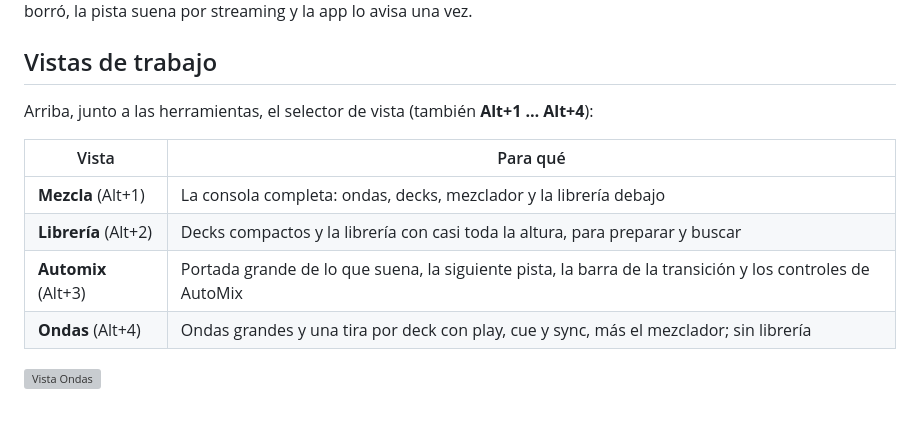
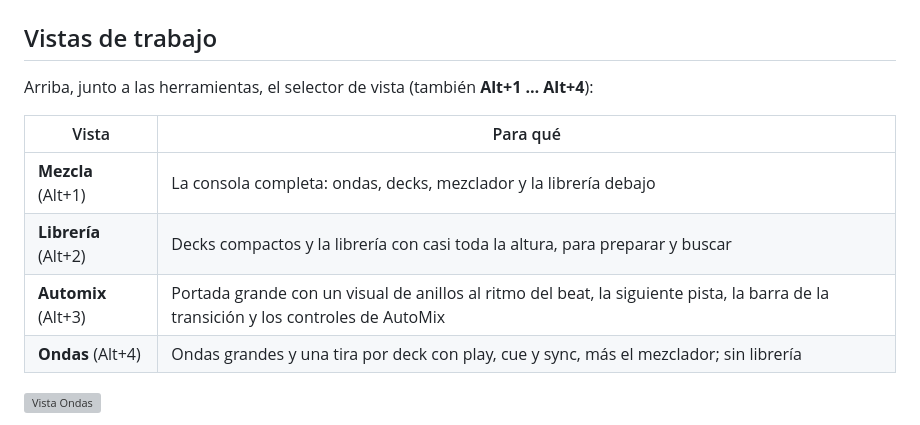
Before and after one commit to alexdrgpy06/AlyssDJ, a Markdown page: docs/02-decks-y-mezclador.md, the part around the change. Drawn GitHub-style; grey boxes are pictures that could not be loaded.

```diff
--- a/docs/02-decks-y-mezclador.md
+++ b/docs/02-decks-y-mezclador.md
@@ -118,7 +118,7 @@ Arriba, junto a las herramientas, el selector de vista (también **Alt+1 … Alt
 |---|---|
 | **Mezcla** (Alt+1) | La consola completa: ondas, decks, mezclador y la librería debajo |
 | **Librería** (Alt+2) | Decks compactos y la librería con casi toda la altura, para preparar y buscar |
-| **Automix** (Alt+3) | Portada grande de lo que suena, la siguiente pista, la barra de la transición y los controles de AutoMix |
+| **Automix** (Alt+3) | Portada grande con un visual de anillos al ritmo del beat, la siguiente pista, la barra de la transición y los controles de AutoMix |
 | **Ondas** (Alt+4) | Ondas grandes y una tira por deck con play, cue y sync, más el mezclador; sin librería |
 
 ![Vista Ondas](img/39-vista-ondas.png)
```
Also changed, not shown: README.md (+1 -1 lines), docs/04-automix.md (+12 -0 lines), docs/img/47-visual-automix.png (added), 5 other files.
